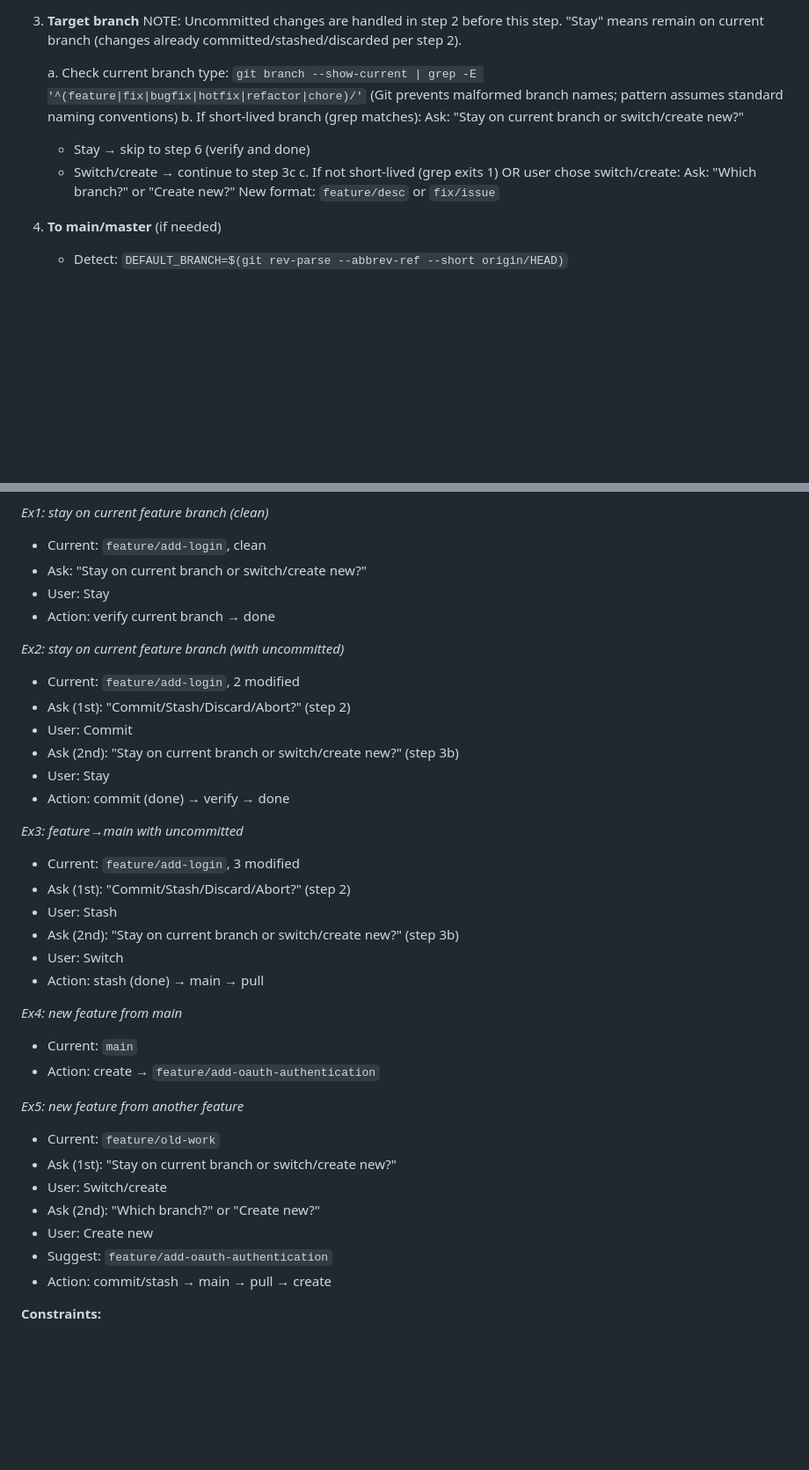
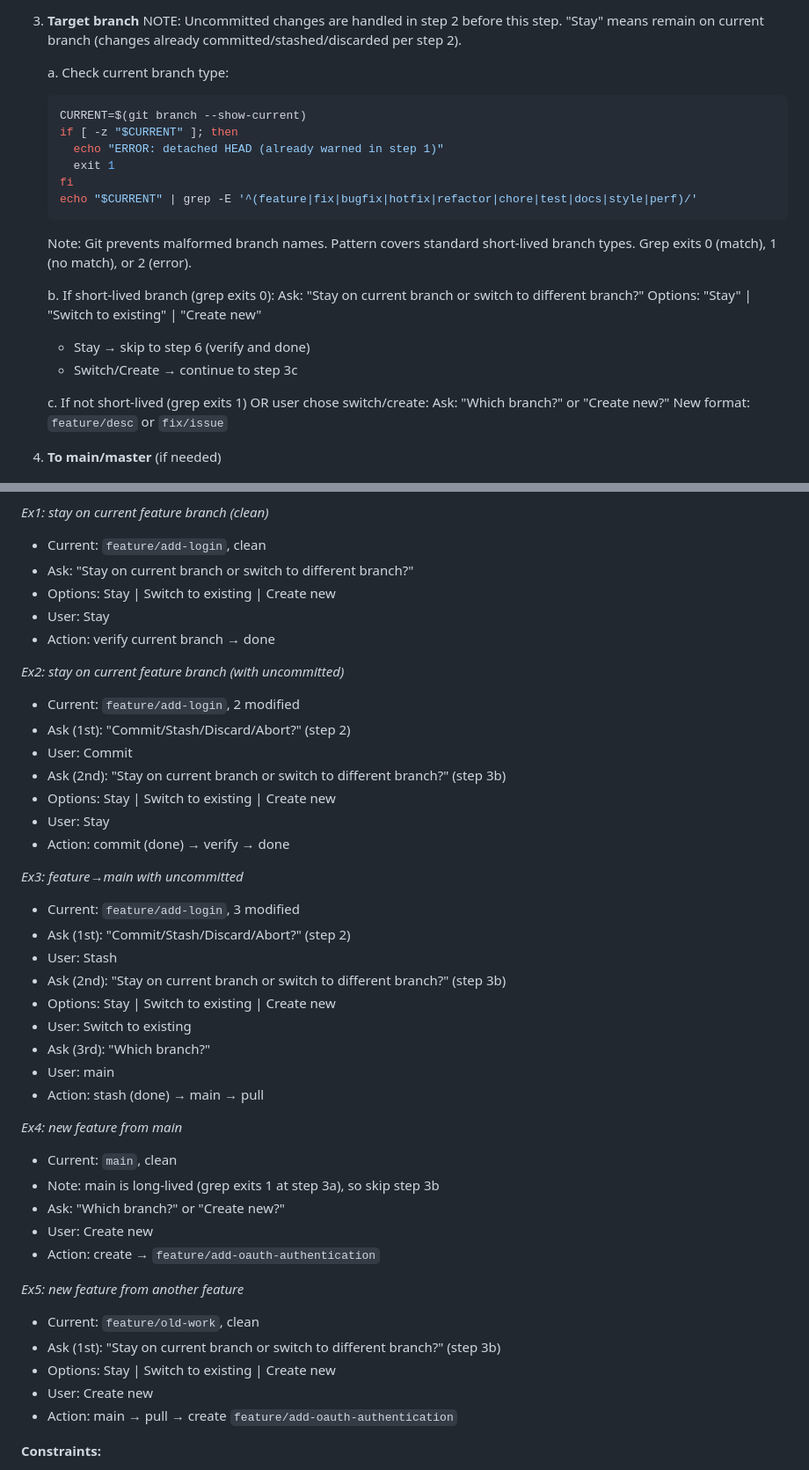
Before and after one commit to korotkevics/promptstash, a Markdown page: .promptstash/switch-branches.md, 2 parts joined by grey strips. Shown at 88% size. Drawn GitHub-style; blank space fills up the shorter version.

Commit message:
Address PR feedback
Implemented:
- HIGH: Added explicit error handling for grep command with detached HEAD check and exit code documentation (0=match, 1=no match, 2=error)
- MEDIUM: Fixed detached HEAD vulnerability at step 3a by checking for empty CURRENT before grep
- MEDIUM: Clarified answer format by providing three explicit options: "Stay" | "Switch to existing" | "Create new"
- LOW: Enhanced Ex4 to show grep exit 1 logic and full question flow
- LOW: Extended branch type pattern to include test|docs|style|perf for comprehensive coverage

Ref: PR #198

🤖 Generated with [Claude Code](https://claude.com/claude-code)

Co-Authored-By: Claude <noreply@anthropic.com>

````diff
--- a/.promptstash/switch-branches.md
+++ b/.promptstash/switch-branches.md
@@ -17,12 +17,23 @@ Git branch management expert. Safely switch branches, create well-named feature
 3. **Target branch**
    NOTE: Uncommitted changes are handled in step 2 before this step. "Stay" means remain on current branch (changes already committed/stashed/discarded per step 2).
 
-   a. Check current branch type: `git branch --show-current | grep -E '^(feature|fix|bugfix|hotfix|refactor|chore)/'`
-      (Git prevents malformed branch names; pattern assumes standard naming conventions)
-   b. If short-lived branch (grep matches):
-      Ask: "Stay on current branch or switch/create new?"
+   a. Check current branch type:
+      ```bash
+      CURRENT=$(git branch --show-current)
+      if [ -z "$CURRENT" ]; then
+        echo "ERROR: detached HEAD (already warned in step 1)"
+        exit 1
+      fi
+      echo "$CURRENT" | grep -E '^(feature|fix|bugfix|hotfix|refactor|chore|test|docs|style|perf)/'
+      ```
+      Note: Git prevents malformed branch names. Pattern covers standard short-lived branch types. Grep exits 0 (match), 1 (no match), or 2 (error).
+
+   b. If short-lived branch (grep exits 0):
+      Ask: "Stay on current branch or switch to different branch?"
+      Options: "Stay" | "Switch to existing" | "Create new"
       - Stay → skip to step 6 (verify and done)
-      - Switch/create → continue to step 3c
+      - Switch/Create → continue to step 3c
+
    c. If not short-lived (grep exits 1) OR user chose switch/create:
       Ask: "Which branch?" or "Create new?"
       New format: `feature/desc` or `fix/issue`
@@ -56,7 +67,8 @@ Result: Successfully switched to '<branch-name>'
 
 *Ex1: stay on current feature branch (clean)*
 - Current: `feature/add-login`, clean
-- Ask: "Stay on current branch or switch/create new?"
+- Ask: "Stay on current branch or switch to different branch?"
+- Options: Stay | Switch to existing | Create new
 - User: Stay
 - Action: verify current branch → done
 
@@ -64,7 +76,8 @@ Result: Successfully switched to '<branch-name>'
 - Current: `feature/add-login`, 2 modified
 - Ask (1st): "Commit/Stash/Discard/Abort?" (step 2)
 - User: Commit
-- Ask (2nd): "Stay on current branch or switch/create new?" (step 3b)
+- Ask (2nd): "Stay on current branch or switch to different branch?" (step 3b)
+- Options: Stay | Switch to existing | Create new
 - User: Stay
 - Action: commit (done) → verify → done
 
@@ -72,22 +85,26 @@ Result: Successfully switched to '<branch-name>'
 - Current: `feature/add-login`, 3 modified
 - Ask (1st): "Commit/Stash/Discard/Abort?" (step 2)
 - User: Stash
-- Ask (2nd): "Stay on current branch or switch/create new?" (step 3b)
-- User: Switch
+- Ask (2nd): "Stay on current branch or switch to different branch?" (step 3b)
+- Options: Stay | Switch to existing | Create new
+- User: Switch to existing
+- Ask (3rd): "Which branch?"
+- User: main
 - Action: stash (done) → main → pull
 
 *Ex4: new feature from main*
-- Current: `main`
+- Current: `main`, clean
+- Note: main is long-lived (grep exits 1 at step 3a), so skip step 3b
+- Ask: "Which branch?" or "Create new?"
+- User: Create new
 - Action: create → `feature/add-oauth-authentication`
 
 *Ex5: new feature from another feature*
-- Current: `feature/old-work`
-- Ask (1st): "Stay on current branch or switch/create new?"
-- User: Switch/create
-- Ask (2nd): "Which branch?" or "Create new?"
+- Current: `feature/old-work`, clean
+- Ask (1st): "Stay on current branch or switch to different branch?" (step 3b)
+- Options: Stay | Switch to existing | Create new
 - User: Create new
-- Suggest: `feature/add-oauth-authentication`
-- Action: commit/stash → main → pull → create
+- Action: main → pull → create `feature/add-oauth-authentication`
 
 **Constraints:**
 - NEVER switch with uncommitted changes without confirmation
````
